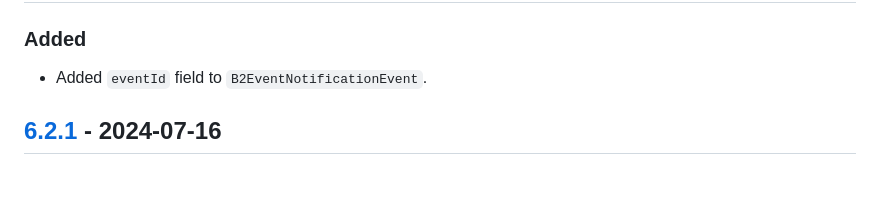
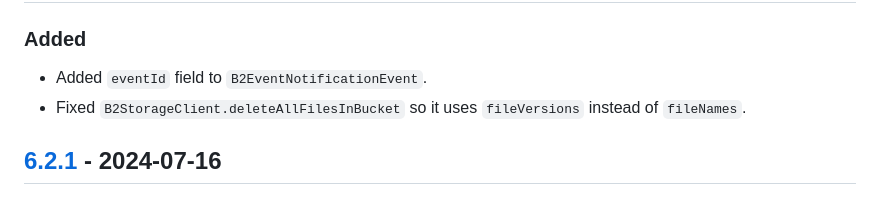
Before and after one commit to Backblaze/b2-sdk-java, a Markdown page: CHANGELOG.md, the part around the change. GitHub-like rendering.

Commit message:
add line to changelog

```diff
--- a/CHANGELOG.md
+++ b/CHANGELOG.md
@@ -2,6 +2,7 @@
 ## [Unreleased] - TBD
 ### Added
 * Added `eventId` field to `B2EventNotificationEvent`.
+* Fixed `B2StorageClient.deleteAllFilesInBucket` so it uses `fileVersions` instead of `fileNames`.
 
 ## [6.2.1] - 2024-07-16
 ### Added
```
